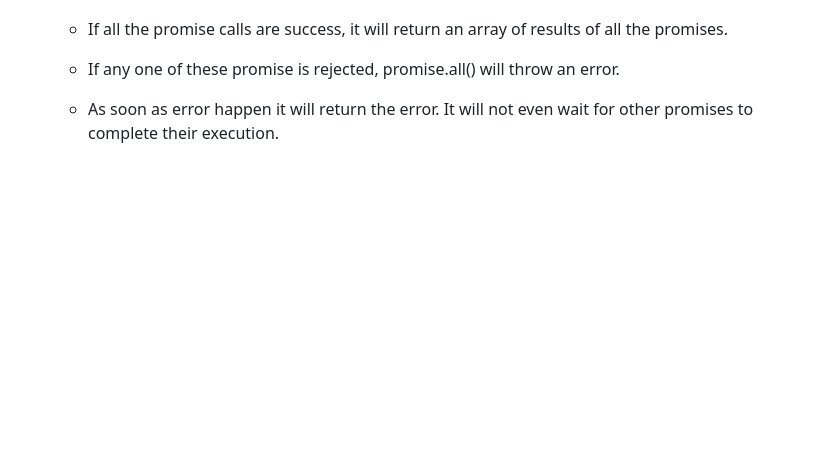
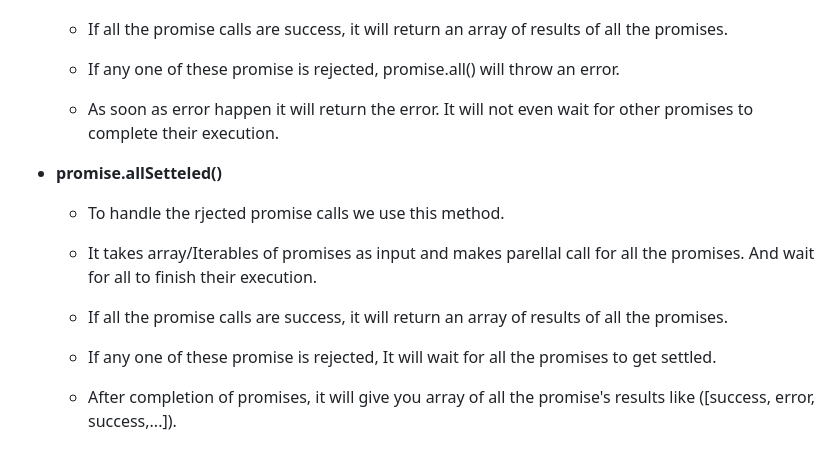
Before and after one commit to adityakkpk/Namaste-Javascript, a Markdown page: Readme.md, the part around the change. Rendered like a GitHub page; blank space fills up the shorter version.

Commit message:
promise.allSetteled()

```diff
--- a/Readme.md
+++ b/Readme.md
@@ -465,3 +465,11 @@ In this repositiry you will find all the codes of Javascript which i have learne
 
     - If any one of these promise is rejected, promise.all() will throw an error.
     - As soon as error happen it will return the error. It will not even wait for other promises to complete their execution.
+
+* **promise.allSetteled()**
+    - To handle the rjected promise calls we use this method.
+    - It takes array/Iterables of promises as input and makes parellal call for all the promises. And wait for all to finish their execution.
+    - If all the promise calls are success, it will return an array of results of all the promises.
+
+    - If any one of these promise is rejected, It will wait for all the promises to get settled.
+    - After completion of promises, it will give you array of all the promise's results like ([success, error, success,...]).
```
